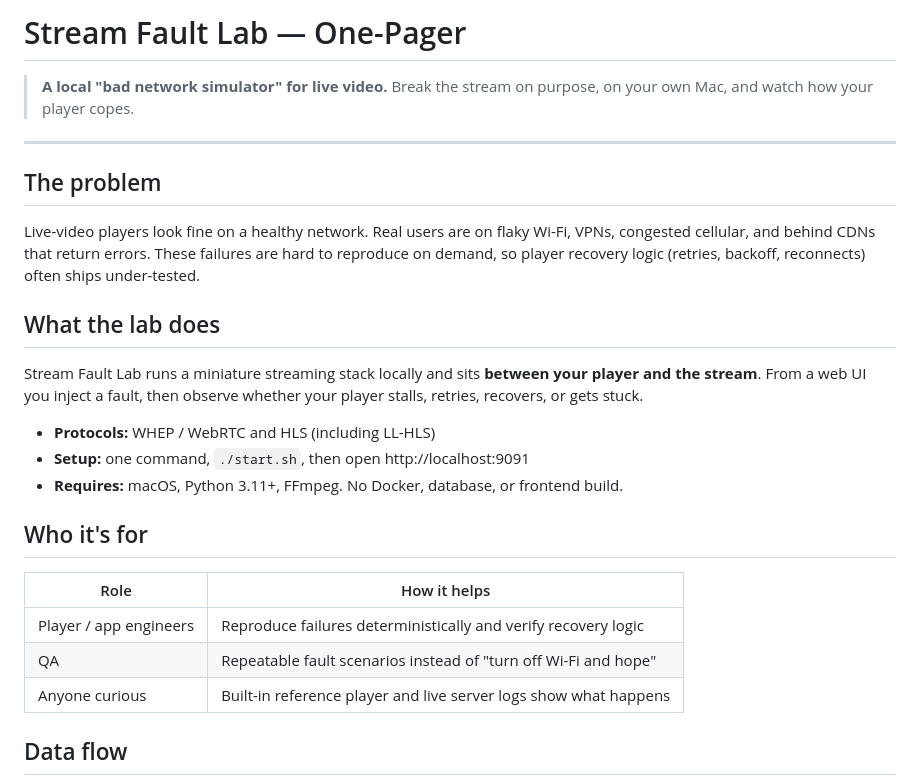
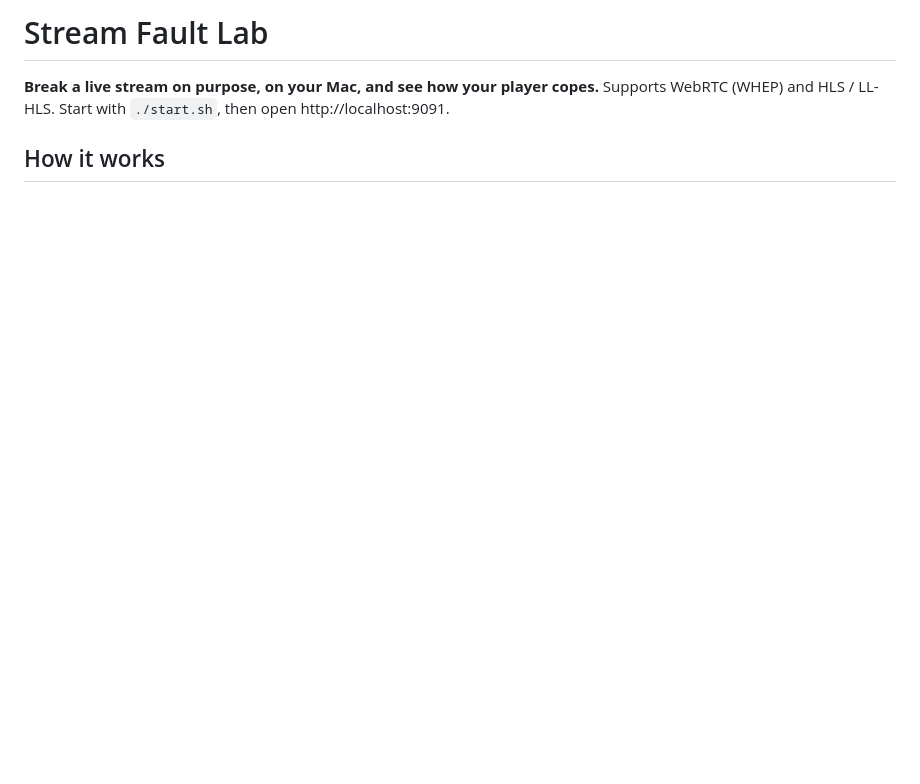
Before and after one commit to aman-ar/stream-fault-lab, a Markdown page: ONE_PAGER.md, the part around one of its changes. Drawn GitHub-style; blank space fills up the shorter version.

````diff
--- a/ONE_PAGER.md
+++ b/ONE_PAGER.md
@@ -1,30 +1,9 @@
-# Stream Fault Lab — One-Pager
+# Stream Fault Lab
 
-> **A local "bad network simulator" for live video.** Break the stream on purpose, on your own Mac, and watch how your player copes.
+**Break a live stream on purpose, on your Mac, and see how your player copes.**
+Supports WebRTC (WHEP) and HLS / LL-HLS. Start with `./start.sh`, then open http://localhost:9091.
 
----
-
-## The problem
-
-Live-video players look fine on a healthy network. Real users are on flaky Wi-Fi, VPNs, congested cellular, and behind CDNs that return errors. These failures are hard to reproduce on demand, so player recovery logic (retries, backoff, reconnects) often ships under-tested.
-
-## What the lab does
-
-Stream Fault Lab runs a miniature streaming stack locally and sits **between your player and the stream**. From a web UI you inject a fault, then observe whether your player stalls, retries, recovers, or gets stuck.
-
-- **Protocols:** WHEP / WebRTC and HLS (including LL-HLS)
-- **Setup:** one command, `./start.sh`, then open http://localhost:9091
-- **Requires:** macOS, Python 3.11+, FFmpeg. No Docker, database, or frontend build.
-
-## Who it's for
-
-| Role | How it helps |
-| --- | --- |
-| Player / app engineers | Reproduce failures deterministically and verify recovery logic |
-| QA | Repeatable fault scenarios instead of "turn off Wi-Fi and hope" |
-| Anyone curious | Built-in reference player and live server logs show what happens |
-
-## Data flow
+## How it works
 
 ```mermaid
 flowchart LR
````
Also changed, not shown: other parts of ONE_PAGER.md (+53 -61 lines), README.md (+18 -13 lines).
